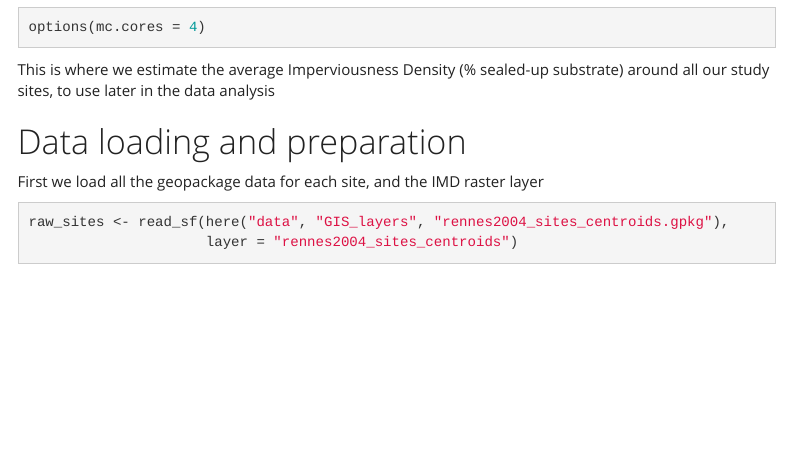
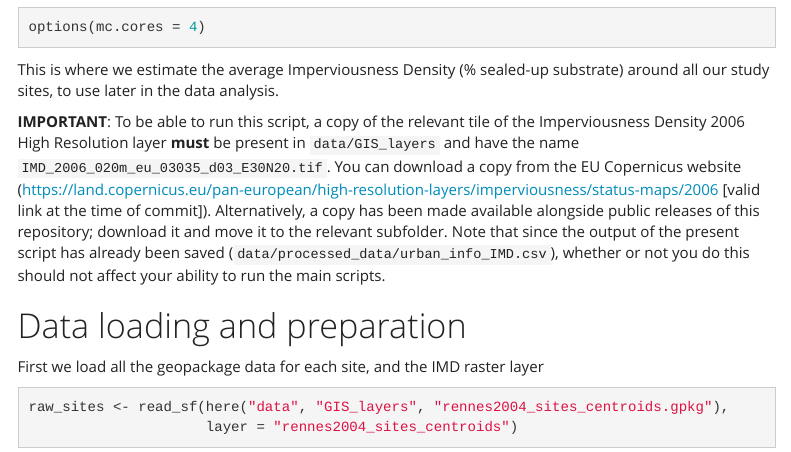
Before and after one commit to mdahirel/pterostichus-morphology-2004, an R Markdown document (R/01-get_buffer_info.Rmd): the page in a window 1100 px wide, from 1050 px down. Rendered offline with R 4.5, knitr and Pandoc, with nearby package versions; some code elsewhere in the file could not run offline; menus at the side of the page are left out.

Commit message:
Update 01-get_buffer_info.Rmd

````diff
--- a/R/01-get_buffer_info.Rmd
+++ b/R/01-get_buffer_info.Rmd
@@ -28,7 +28,10 @@ library(here)      # CRAN v1.0.1
 options(mc.cores = 4)
 ```
 
-This is where we estimate the average Imperviousness Density (% sealed-up substrate) around all our study sites, to use later in the data analysis
+This is where we estimate the average Imperviousness Density (% sealed-up substrate) around all our study sites, to use later in the data analysis.
+
+**IMPORTANT**: To be able to run this script, a copy of the relevant tile of the Imperviousness Density 2006 High Resolution layer **must** be present in `data/GIS_layers` and have the name `IMD_2006_020m_eu_03035_d03_E30N20.tif`. You can download a copy from the EU Copernicus website (https://land.copernicus.eu/pan-european/high-resolution-layers/imperviousness/status-maps/2006 [valid link at the time of commit]). Alternatively, a copy has been made available alongside public releases of this repository; download it and move it to the relevant subfolder.
+Note that since the output of the present script has already been saved (`data/processed_data/urban_info_IMD.csv`), whether or not you do this should not affect your ability to run the main scripts.
 
 # Data loading and preparation
 
````
